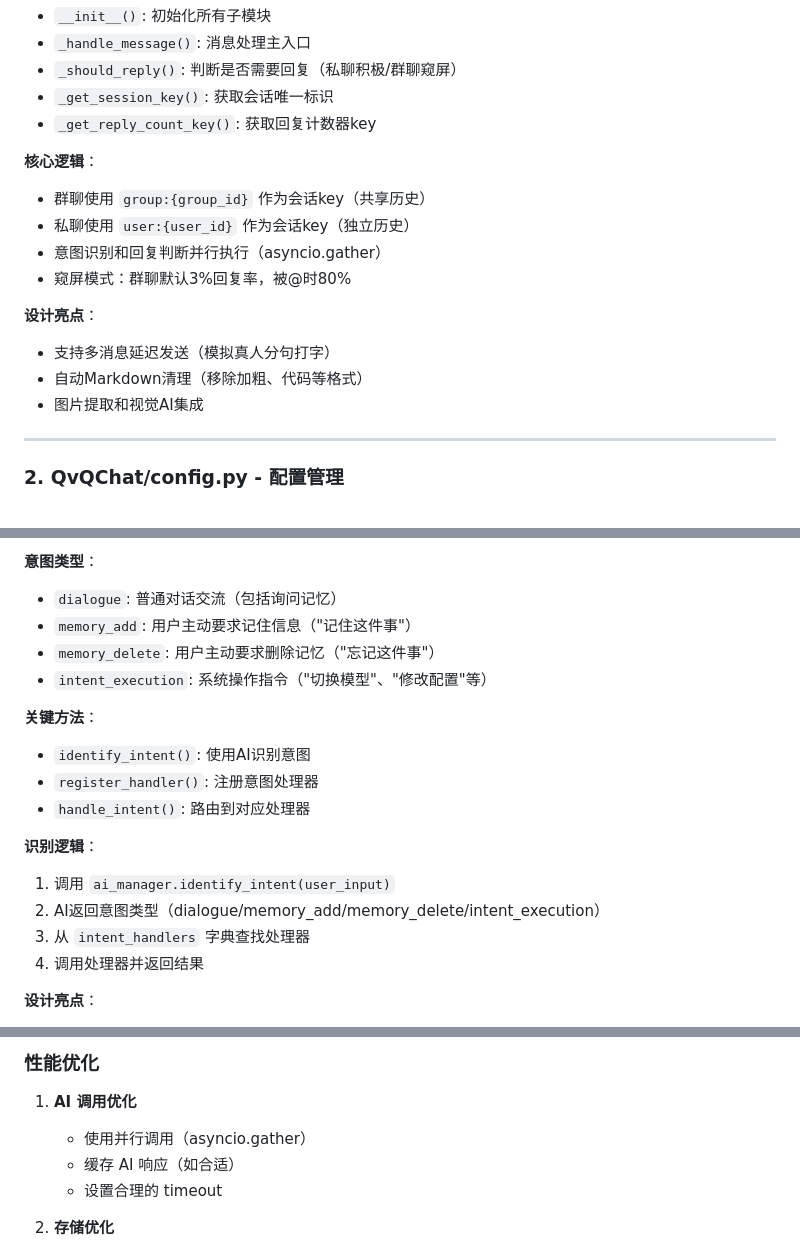
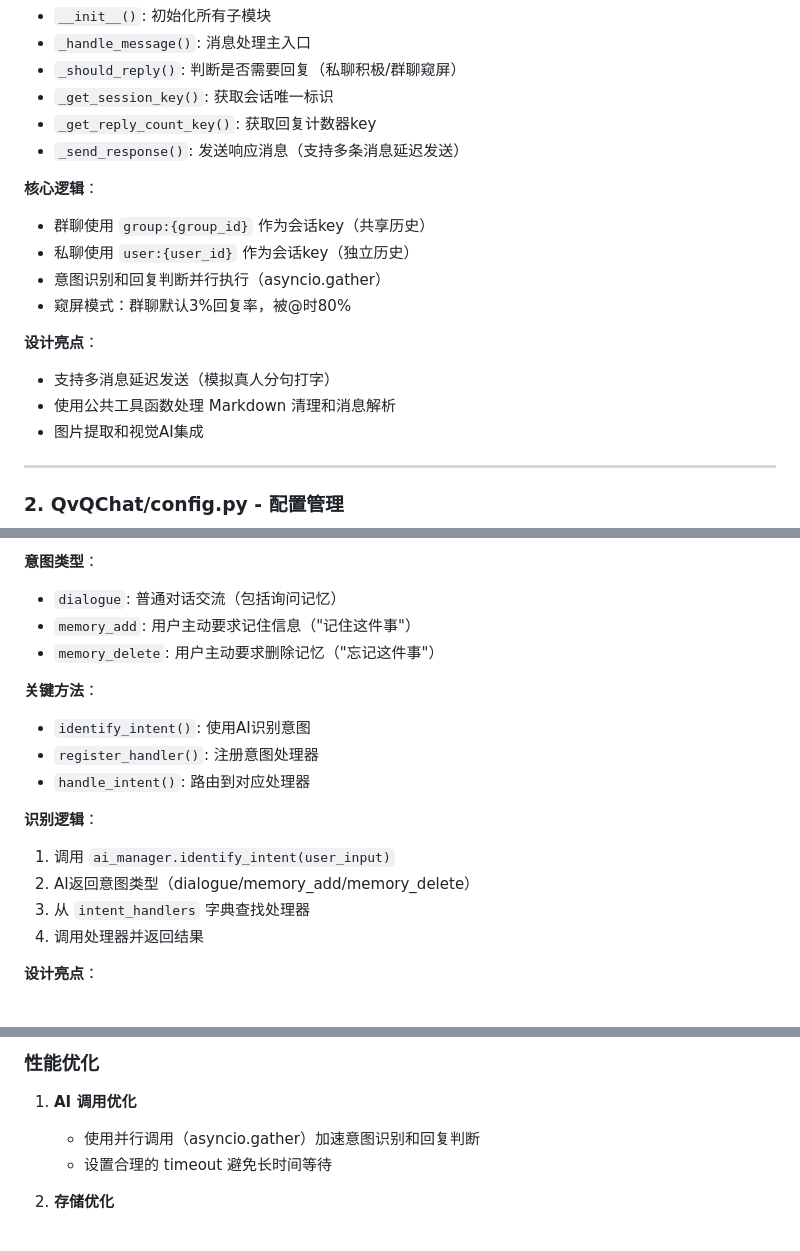
Before and after one commit to wsu2059q/ErisPulse-QvQChat, a Markdown page: ARCHITECTURE.md, 3 parts joined by grey strips. Drawn GitHub-style.

```diff
--- a/ARCHITECTURE.md
+++ b/ARCHITECTURE.md
@@ -69,6 +70,7 @@ QvQChat 是一个基于多AI协同的智能对话模块，采用模块化设计
 - `_should_reply()`: 判断是否需要回复（私聊积极/群聊窥屏）
 - `_get_session_key()`: 获取会话唯一标识
 - `_get_reply_count_key()`: 获取回复计数器key
+- `_send_response()`: 发送响应消息（支持多条消息延迟发送）
 
 **核心逻辑**：
 - 群聊使用 `group:{group_id}` 作为会话key（共享历史）
@@ -78,7 +80,7 @@ QvQChat 是一个基于多AI协同的智能对话模块，采用模块化设计
 
 **设计亮点**：
 - 支持多消息延迟发送（模拟真人分句打字）
-- 自动Markdown清理（移除加粗、代码等格式）
+- 使用公共工具函数处理 Markdown 清理和消息解析
 - 图片提取和视觉AI集成
 
 ---
@@ -158,7 +159,6 @@ if ai_type == "memory":
 - `dialogue`: 普通对话交流（包括询问记忆）
 - `memory_add`: 用户主动要求记住信息（"记住这件事"）
 - `memory_delete`: 用户主动要求删除记忆（"忘记这件事"）
-- `intent_execution`: 系统操作指令（"切换模型"、"修改配置"等）
 
 **关键方法**：
 - `identify_intent()`: 使用AI识别意图
@@ -167,7 +167,7 @@ if ai_type == "memory":
 
 **识别逻辑**：
 1. 调用 `ai_manager.identify_intent(user_input)`
-2. AI返回意图类型（dialogue/memory_add/memory_delete/intent_execution）
+2. AI返回意图类型（dialogue/memory_add/memory_delete）
 3. 从 `intent_handlers` 字典查找处理器
 4. 调用处理器并返回结果
 
@@ -694,9 +727,8 @@ preferences = {}
 ### 性能优化
 
 1. **AI 调用优化**
-   - 使用并行调用（asyncio.gather）
-   - 缓存 AI 响应（如合适）
-   - 设置合理的 timeout
+   - 使用并行调用（asyncio.gather）加速意图识别和回复判断
+   - 设置合理的 timeout 避免长时间等待
 
 2. **存储优化**
    - 定期清理过期数据
```
Also changed, not shown: other parts of ARCHITECTURE.md (+57 -24 lines).
